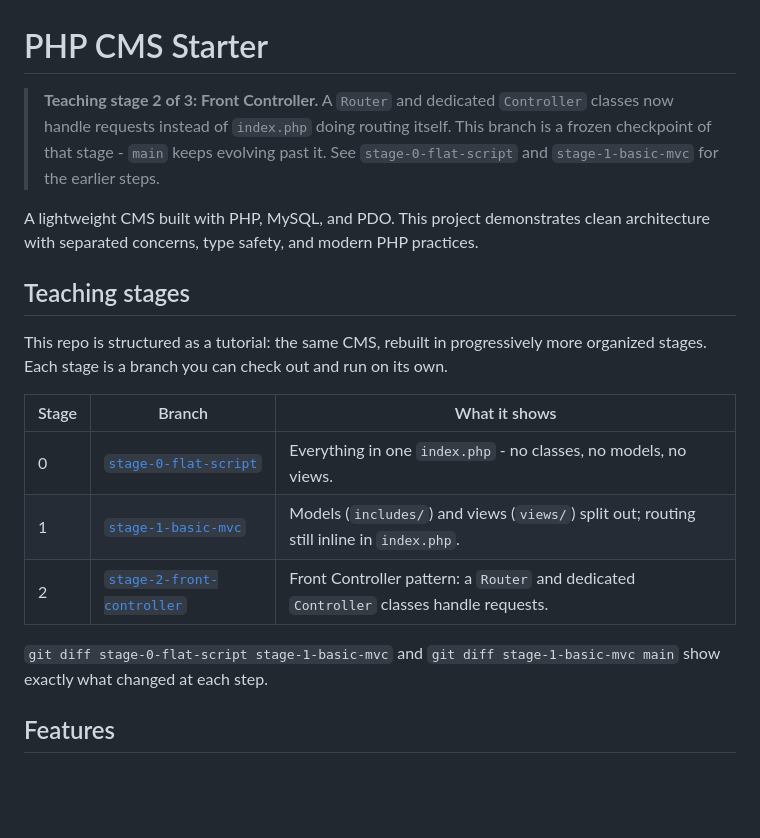
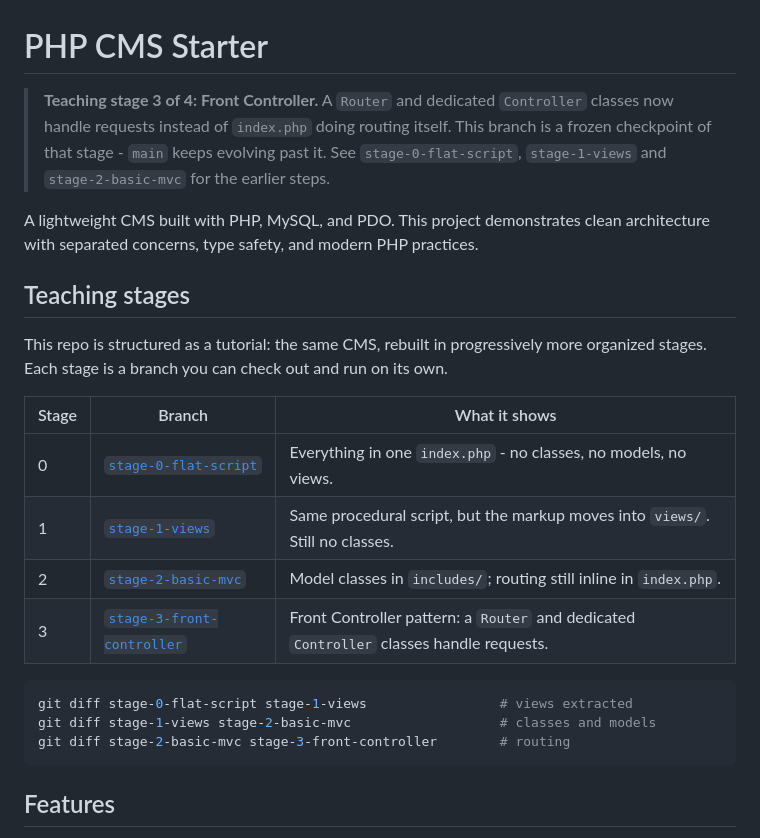
Before and after one commit to imagewize/php-newbie, a Markdown page: README.md, the part around the change. GitHub-like rendering; blank space fills up the shorter version.

Commit message:
Renumber front-controller stage to 3 and add stage-1-views to the table

````diff
--- a/README.md
+++ b/README.md
@@ -1,6 +1,6 @@
 # PHP CMS Starter
 
-> **Teaching stage 2 of 3: Front Controller.** A `Router` and dedicated `Controller` classes now handle requests instead of `index.php` doing routing itself. This branch is a frozen checkpoint of that stage - `main` keeps evolving past it. See `stage-0-flat-script` and `stage-1-basic-mvc` for the earlier steps.
+> **Teaching stage 3 of 4: Front Controller.** A `Router` and dedicated `Controller` classes now handle requests instead of `index.php` doing routing itself. This branch is a frozen checkpoint of that stage - `main` keeps evolving past it. See `stage-0-flat-script`, `stage-1-views` and `stage-2-basic-mvc` for the earlier steps.
 
 A lightweight CMS built with PHP, MySQL, and PDO. This project demonstrates clean architecture with separated concerns, type safety, and modern PHP practices.
 
@@ -11,10 +11,15 @@ This repo is structured as a tutorial: the same CMS, rebuilt in progressively mo
 | Stage | Branch | What it shows |
 |-------|--------|----------------|
 | 0 | [`stage-0-flat-script`](../../tree/stage-0-flat-script) | Everything in one `index.php` - no classes, no models, no views. |
-| 1 | [`stage-1-basic-mvc`](../../tree/stage-1-basic-mvc) | Models (`includes/`) and views (`views/`) split out; routing still inline in `index.php`. |
-| 2 | [`stage-2-front-controller`](../../tree/stage-2-front-controller) | Front Controller pattern: a `Router` and dedicated `Controller` classes handle requests. |
+| 1 | [`stage-1-views`](../../tree/stage-1-views) | Same procedural script, but the markup moves into `views/`. Still no classes. |
+| 2 | [`stage-2-basic-mvc`](../../tree/stage-2-basic-mvc) | Model classes in `includes/`; routing still inline in `index.php`. |
+| 3 | [`stage-3-front-controller`](../../tree/stage-3-front-controller) | Front Controller pattern: a `Router` and dedicated `Controller` classes handle requests. |
 
-`git diff stage-0-flat-script stage-1-basic-mvc` and `git diff stage-1-basic-mvc main` show exactly what changed at each step.
+```bash
+git diff stage-0-flat-script stage-1-views                 # views extracted
+git diff stage-1-views stage-2-basic-mvc                   # classes and models
+git diff stage-2-basic-mvc stage-3-front-controller        # routing
+```
 
 ## Features
 
````
